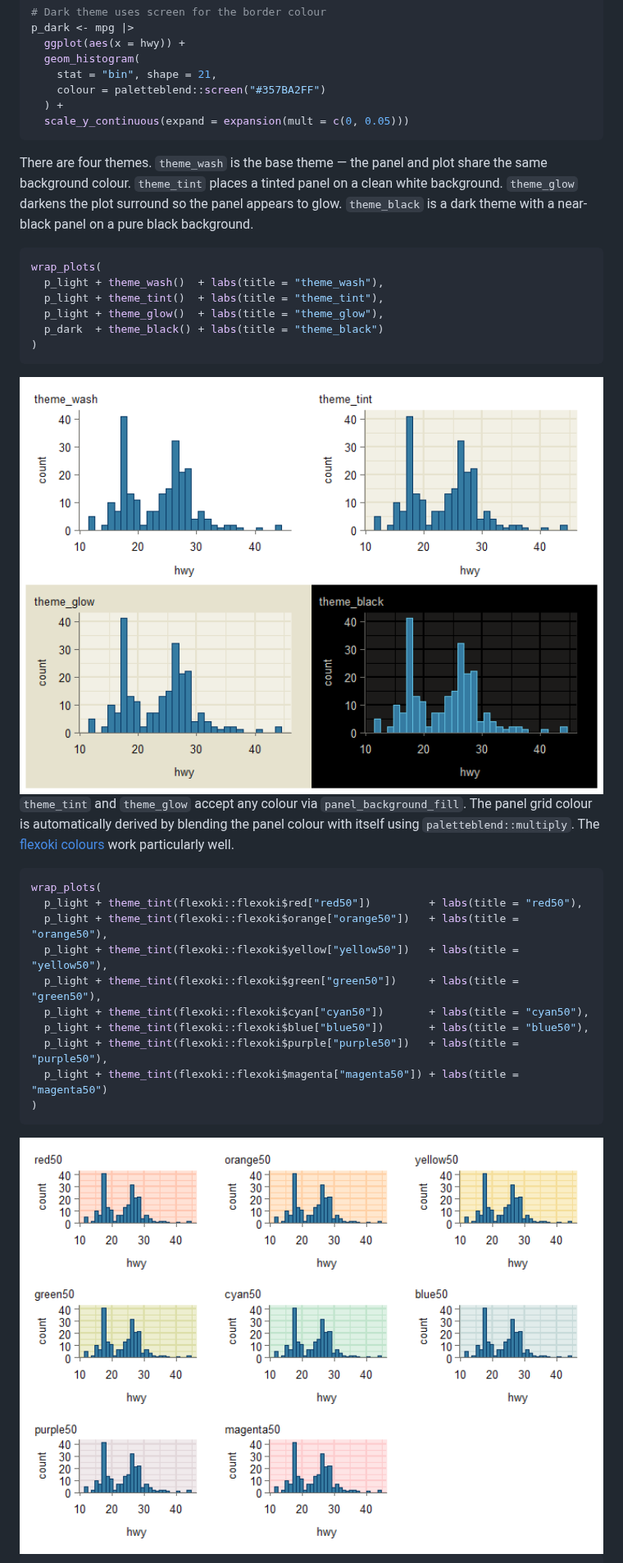
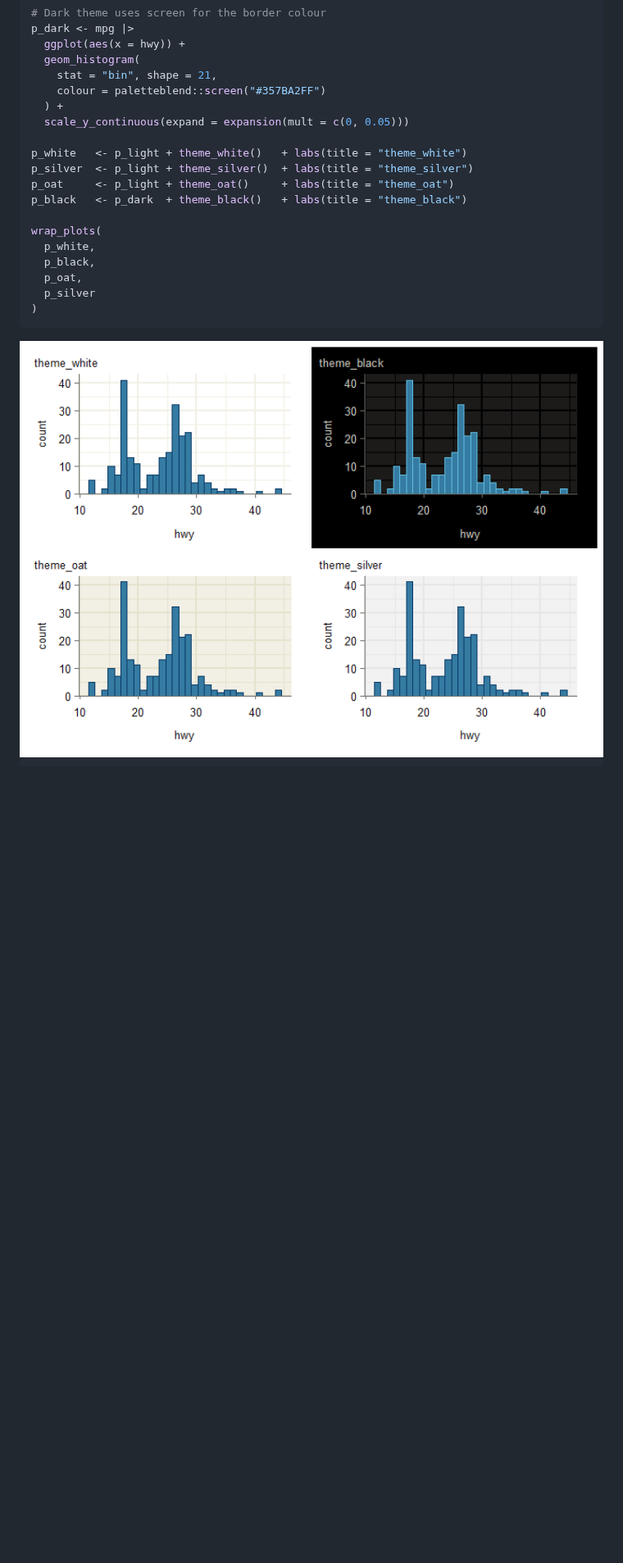
Before and after one commit to davidhodge931/ggrefine, a Markdown page: README.md, the part around one of its changes. Shown at 82% size. Rendered like a GitHub page; blank space fills up the shorter version.

````diff
--- a/README.md
+++ b/README.md
@@ -51,43 +51,20 @@ p_dark <- mpg |>
     colour = paletteblend::screen("#357BA2FF")
   ) +
   scale_y_continuous(expand = expansion(mult = c(0, 0.05)))
-```
 
-There are four themes. `theme_wash` is the base theme — the panel and
-plot share the same background colour. `theme_tint` places a tinted
-panel on a clean white background. `theme_glow` darkens the plot
-surround so the panel appears to glow. `theme_black` is a dark theme
-with a near-black panel on a pure black background.
+p_white   <- p_light + theme_white()   + labs(title = "theme_white")
+p_silver  <- p_light + theme_silver()  + labs(title = "theme_silver")
+p_oat     <- p_light + theme_oat()     + labs(title = "theme_oat")
+p_black   <- p_dark  + theme_black()   + labs(title = "theme_black")
 
-``` r
 wrap_plots(
-  p_light + theme_wash()  + labs(title = "theme_wash"),
-  p_light + theme_tint()  + labs(title = "theme_tint"),
-  p_light + theme_glow()  + labs(title = "theme_glow"),
-  p_dark  + theme_black() + labs(title = "theme_black")
+  p_white,
+  p_black,
+  p_oat,
+  p_silver
 )
 ```
 
-<img src="man/figures/README-unnamed-chunk-3-1.png" alt="" width="100%" />
-
-`theme_tint` and `theme_glow` accept any colour via
-`panel_background_fill`. The panel grid colour is automatically derived
-by blending the panel colour with itself using `paletteblend::multiply`.
-The [flexoki colours](https://stephango.com/flexoki) work particularly
-well.
+<img src="man/figures/README-example-1.png" alt="" width="100%" />
 
 ``` r
-wrap_plots(
-  p_light + theme_tint(flexoki::flexoki$red["red50"])         + labs(title = "red50"),
-  p_light + theme_tint(flexoki::flexoki$orange["orange50"])   + labs(title = "orange50"),
-  p_light + theme_tint(flexoki::flexoki$yellow["yellow50"])   + labs(title = "yellow50"),
-  p_light + theme_tint(flexoki::flexoki$green["green50"])     + labs(title = "green50"),
-  p_light + theme_tint(flexoki::flexoki$cyan["cyan50"])       + labs(title = "cyan50"),
-  p_light + theme_tint(flexoki::flexoki$blue["blue50"])       + labs(title = "blue50"),
-  p_light + theme_tint(flexoki::flexoki$purple["purple50"])   + labs(title = "purple50"),
-  p_light + theme_tint(flexoki::flexoki$magenta["magenta50"]) + labs(title = "magenta50")
-)
-```
-
-<img src="man/figures/README-unnamed-chunk-4-1.png" alt="" width="100%" />
-
````
Also changed, not shown: other parts of README.md (+5 -21 lines), man/figures/README-unnamed-chunk-2-1.png, 10 other files.
